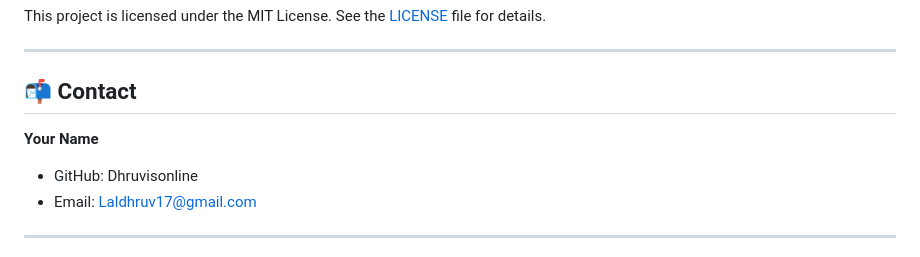
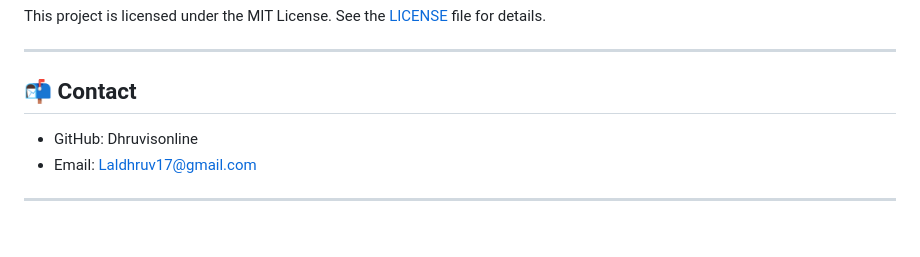
Before and after one commit to Dhruvisonline/projexa_inovex, a Markdown page: README.md, the part around the change. Drawn GitHub-style; blank space fills up the shorter version.

Commit message:
Remove personal contact details
Removed personal contact information from README.

```diff
--- a/README.md
+++ b/README.md
@@ -289,7 +289,6 @@ This project is licensed under the MIT License. See the [LICENSE](LICENSE) file
 
 ## 📬 Contact
 
-**Your Name**
 - GitHub: Dhruvisonline
 - Email: Laldhruv17@gmail.com
 
```
